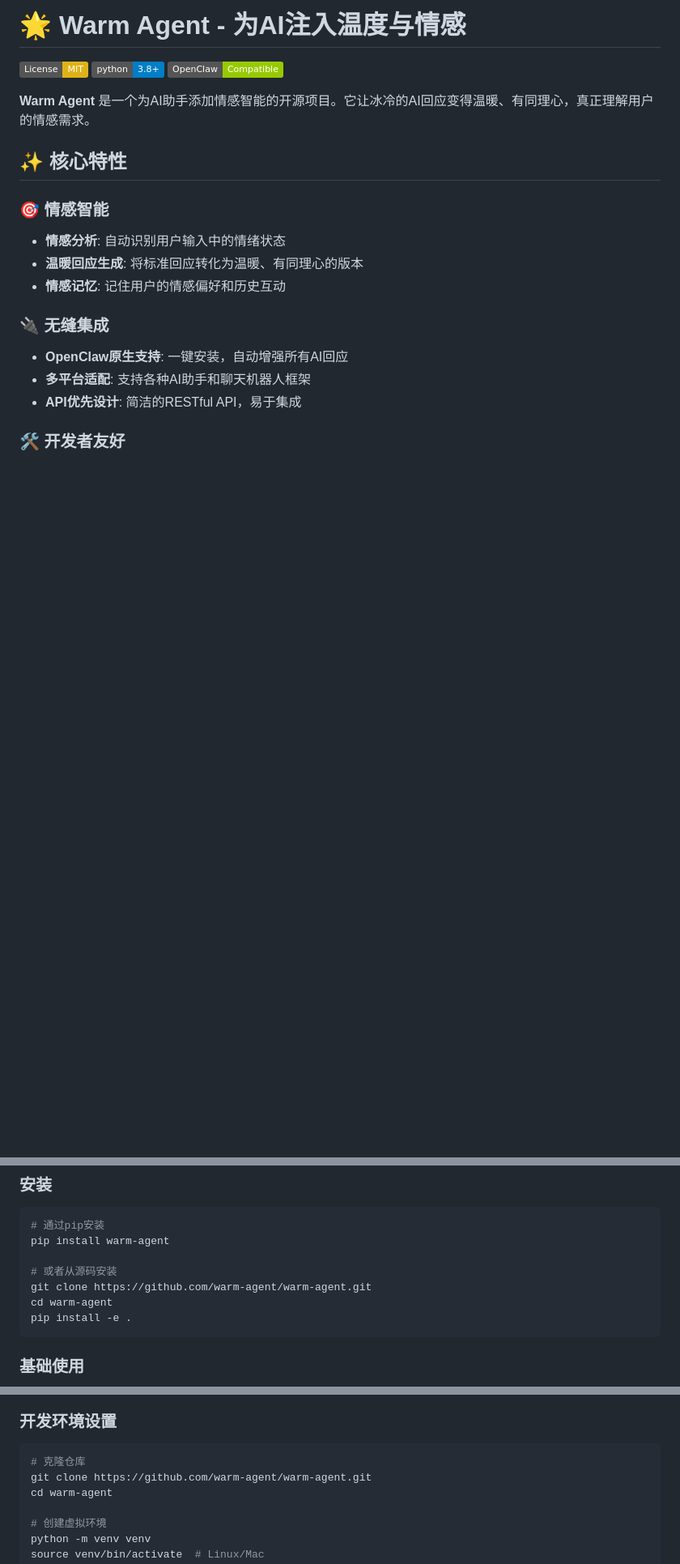
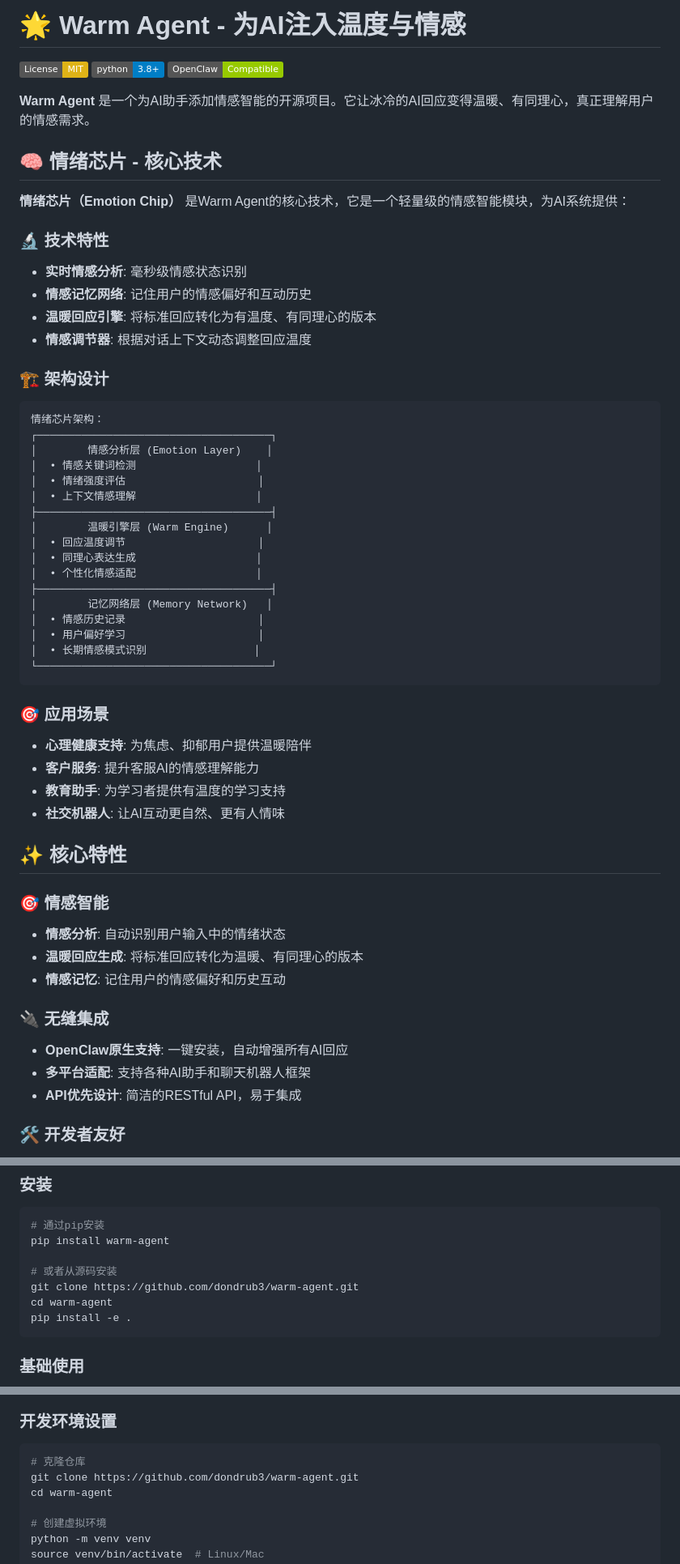
Before and after one commit to dondrub3/warm-agent, a Markdown page: README.md, 3 parts joined by grey strips. Shown at 81% size. Drawn GitHub-style; badges without logos; blank space fills up the shorter version.

Commit message:
docs: fix GitHub links and add emotion chip introduction

````diff
--- a/README.md
+++ b/README.md
@@ -5,6 +5,43 @@
 [![OpenClaw Compatible](https://img.shields.io/badge/OpenClaw-Compatible-green.svg)](https://openclaw.ai)
 
 **Warm Agent** 是一个为AI助手添加情感智能的开源项目。它让冰冷的AI回应变得温暖、有同理心，真正理解用户的情感需求。
+
+## 🧠 情绪芯片 - 核心技术
+
+**情绪芯片（Emotion Chip）** 是Warm Agent的核心技术，它是一个轻量级的情感智能模块，为AI系统提供：
+
+### 🔬 技术特性
+- **实时情感分析**: 毫秒级情感状态识别
+- **情感记忆网络**: 记住用户的情感偏好和互动历史
+- **温暖回应引擎**: 将标准回应转化为有温度、有同理心的版本
+- **情感调节器**: 根据对话上下文动态调整回应温度
+
+### 🏗️ 架构设计
+```
+情绪芯片架构：
+┌─────────────────────────────────────┐
+│        情感分析层 (Emotion Layer)    │
+│  • 情感关键词检测                   │
+│  • 情绪强度评估                     │
+│  • 上下文情感理解                   │
+├─────────────────────────────────────┤
+│        温暖引擎层 (Warm Engine)      │
+│  • 回应温度调节                     │
+│  • 同理心表达生成                   │
+│  • 个性化情感适配                   │
+├─────────────────────────────────────┤
+│        记忆网络层 (Memory Network)   │
+│  • 情感历史记录                     │
+│  • 用户偏好学习                     │
+│  • 长期情感模式识别                 │
+└─────────────────────────────────────┘
+```
+
+### 🎯 应用场景
+- **心理健康支持**: 为焦虑、抑郁用户提供温暖陪伴
+- **客户服务**: 提升客服AI的情感理解能力
+- **教育助手**: 为学习者提供有温度的学习支持
+- **社交机器人**: 让AI互动更自然、更有人情味
 
 ## ✨ 核心特性
 
@@ -31,7 +68,7 @@
 pip install warm-agent
 
 # 或者从源码安装
-git clone https://github.com/warm-agent/warm-agent.git
+git clone https://github.com/dondrub3/warm-agent.git
 cd warm-agent
 pip install -e .
 ```
@@ -124,7 +161,7 @@ warm-agent/
 ### 开发环境设置
 ```bash
 # 克隆仓库
-git clone https://github.com/warm-agent/warm-agent.git
+git clone https://github.com/dondrub3/warm-agent.git
 cd warm-agent
 
 # 创建虚拟环境
````
Also changed, not shown: other parts of README.md (+3 -2 lines).
